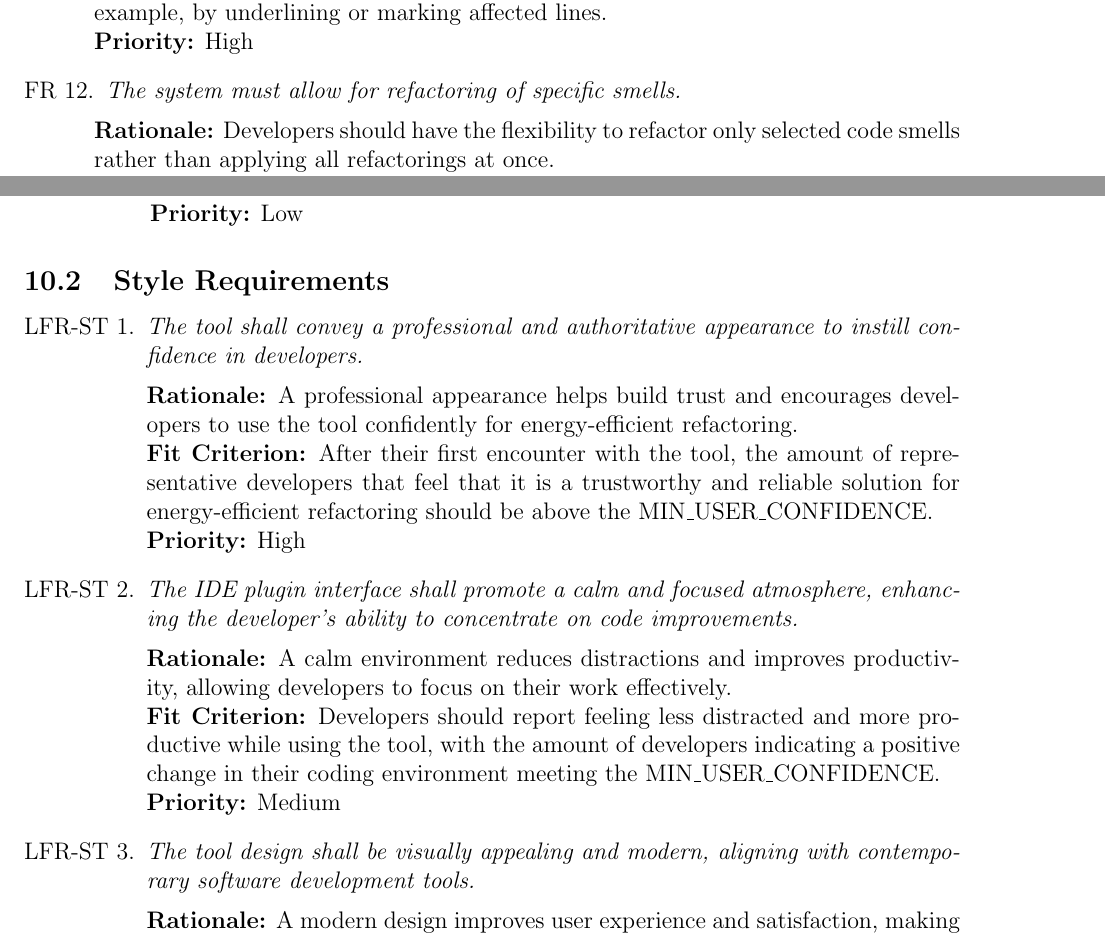
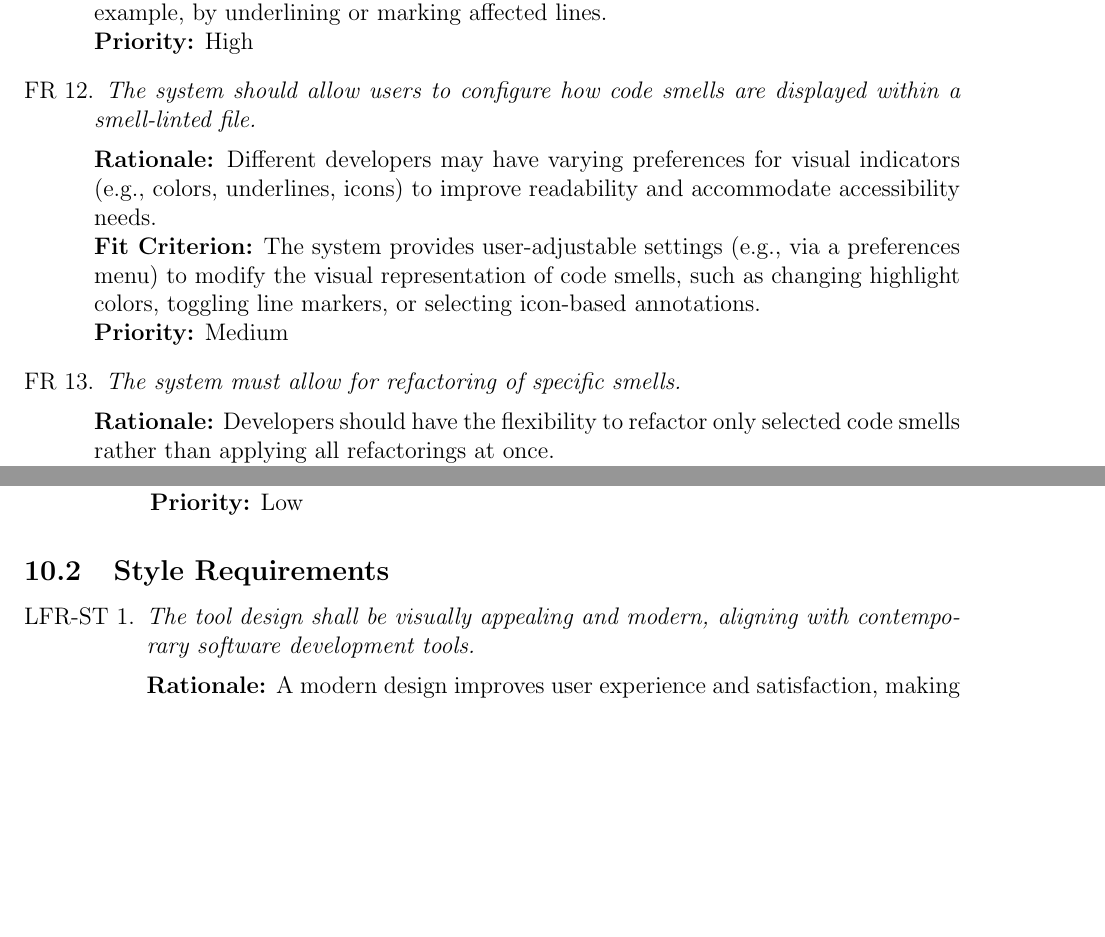
Before and after one commit to ssm-lab/capstone--source-code-optimizer, a LaTeX document (docs/SRS/SRS.tex): two parts of pages 30 and 32 of 59, joined at a grey line, cut so that both start at the same text, the shorter picture padded with empty space. Compiled offline with pdfLaTeX.

Commit message:
Added functional requirement for allowing smell display configuration + updated style reqs
fixes #525

```diff
--- a/docs/SRS/SRS.tex
+++ b/docs/SRS/SRS.tex
@@ -1156,10 +1156,15 @@ each use case, emphasizing expected functionality and outcomes for users.
     {\bf Fit Criterion:} The plugin provides a user-friendly interface that enables filtering detected code
     smells by category, severity, or type, ensuring a customized refactoring experience.\\
     {\bf Priority:} Medium
-    \item \emph{The system should indicate code smells within a smell-linted file.}\\[2mm]
+  \item \emph{The system should indicate code smells within a smell-linted file.}\\[2mm]
     {\bf Rationale:} Developers need a clear visual representation of detected code smells to efficiently identify problematic areas in their code.\\
     {\bf Fit Criterion:} The system highlights detected code smells within the source file, for example, by underlining or marking affected lines.\\
     {\bf Priority:} High
+
+  \item \emph{The system should allow users to configure how code smells are displayed within a smell-linted file.}\\[2mm]
+    {\bf Rationale:} Different developers may have varying preferences for visual indicators (e.g., colors, underlines, icons) to improve readability and accommodate accessibility needs.\\
+    {\bf Fit Criterion:} The system provides user-adjustable settings (e.g., via a preferences menu) to modify the visual representation of code smells, such as changing highlight colors, toggling line markers, or selecting icon-based annotations.\\
+    {\bf Priority:} Medium
 
 \item \emph{The system must allow for refactoring of specific smells.}\\[2mm]
     {\bf Rationale:} Developers should have the flexibility to refactor only selected code smells rather than applying all refactorings at once.\\
@@ -1225,27 +1230,6 @@ each use case, emphasizing expected functionality and outcomes for users.
 \end{enumerate}
 \subsection{Style Requirements}
 \begin{enumerate}[label=LFR-ST \arabic*., wide=0pt, leftmargin=*]
-  \item \emph{The tool shall convey a professional and authoritative
-    appearance to instill confidence in developers.}\\[2mm]
-    {\bf Rationale:} A professional appearance helps build trust and
-    encourages developers to use the tool confidently for
-    energy-efficient refactoring.\\
-    {\bf Fit Criterion:} After their first encounter with the tool,
-    the amount of representative developers that feel that it is a
-    trustworthy and reliable solution for energy-efficient
-    refactoring should be above the MIN\_USER\_CONFIDENCE.\\
-    {\bf Priority:} High
-  \item \emph{The IDE plugin interface shall promote a calm and
-      focused atmosphere, enhancing the developer's ability to
-    concentrate on code improvements.}\\[2mm]
-    {\bf Rationale:} A calm environment reduces distractions and
-    improves productivity, allowing developers to focus on their work
-    effectively.\\
-    {\bf Fit Criterion:} Developers should report feeling less
-    distracted and more productive while using the tool, with the
-    amount of developers indicating a positive change in their coding
-    environment meeting the MIN\_USER\_CONFIDENCE.\\
-    {\bf Priority:} Medium
   \item \emph{The tool design shall be visually appealing and modern,
     aligning with contemporary software development tools.}\\[2mm]
     {\bf Rationale:} A modern design improves user experience and
```
Also changed, not shown: docs/SRS/SRS.tex (2 more changed lines).
